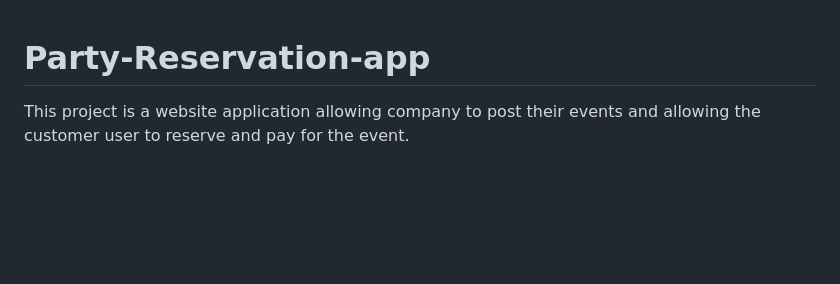
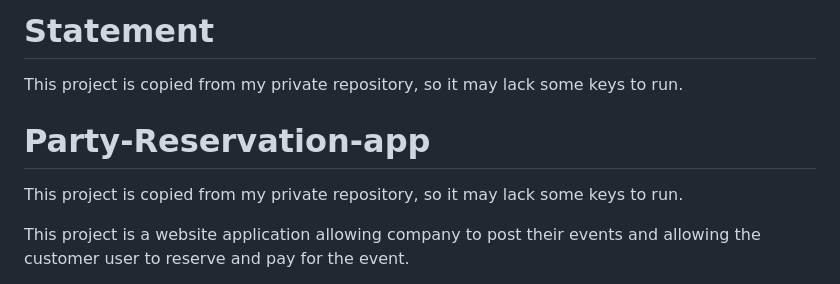
Before and after one commit to Shelger/Party-Reservation-app, a Markdown page: README.md, the part around the change. Drawn GitHub-style; blank space fills up the shorter version.

Commit message:
statement

```diff
--- a/README.md
+++ b/README.md
@@ -1,4 +1,9 @@
+# Statement
+  This project is copied from my private repository, so it may lack some keys to run.
+
 # Party-Reservation-app
+
+This project is copied from my private repository, so it may lack some keys to run.
 
 This project is a website application allowing company to post their events and allowing the customer user to reserve and pay for the event.
 
```
Also changed, not shown: README copy.md (deleted, +0 -189 lines).
